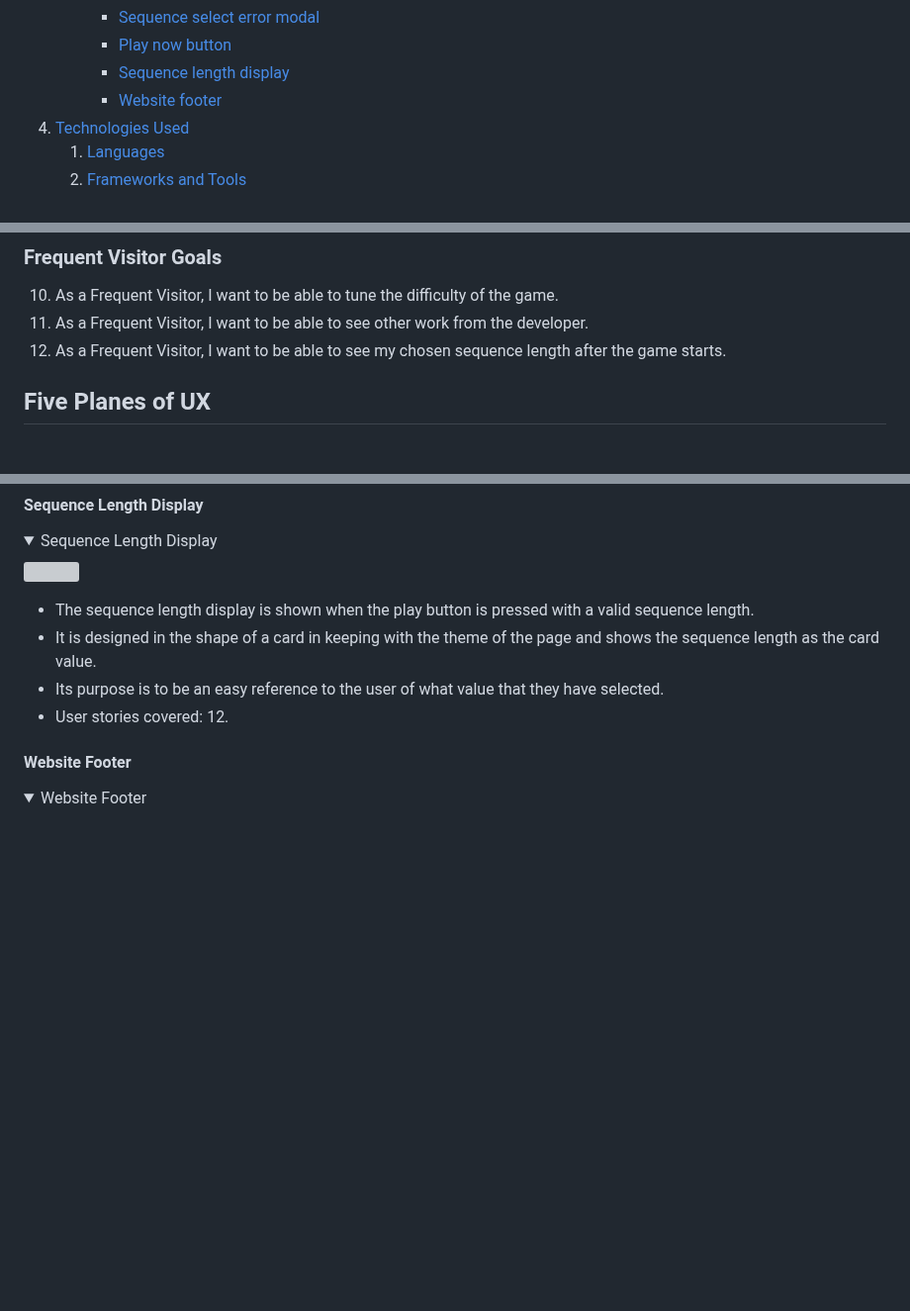
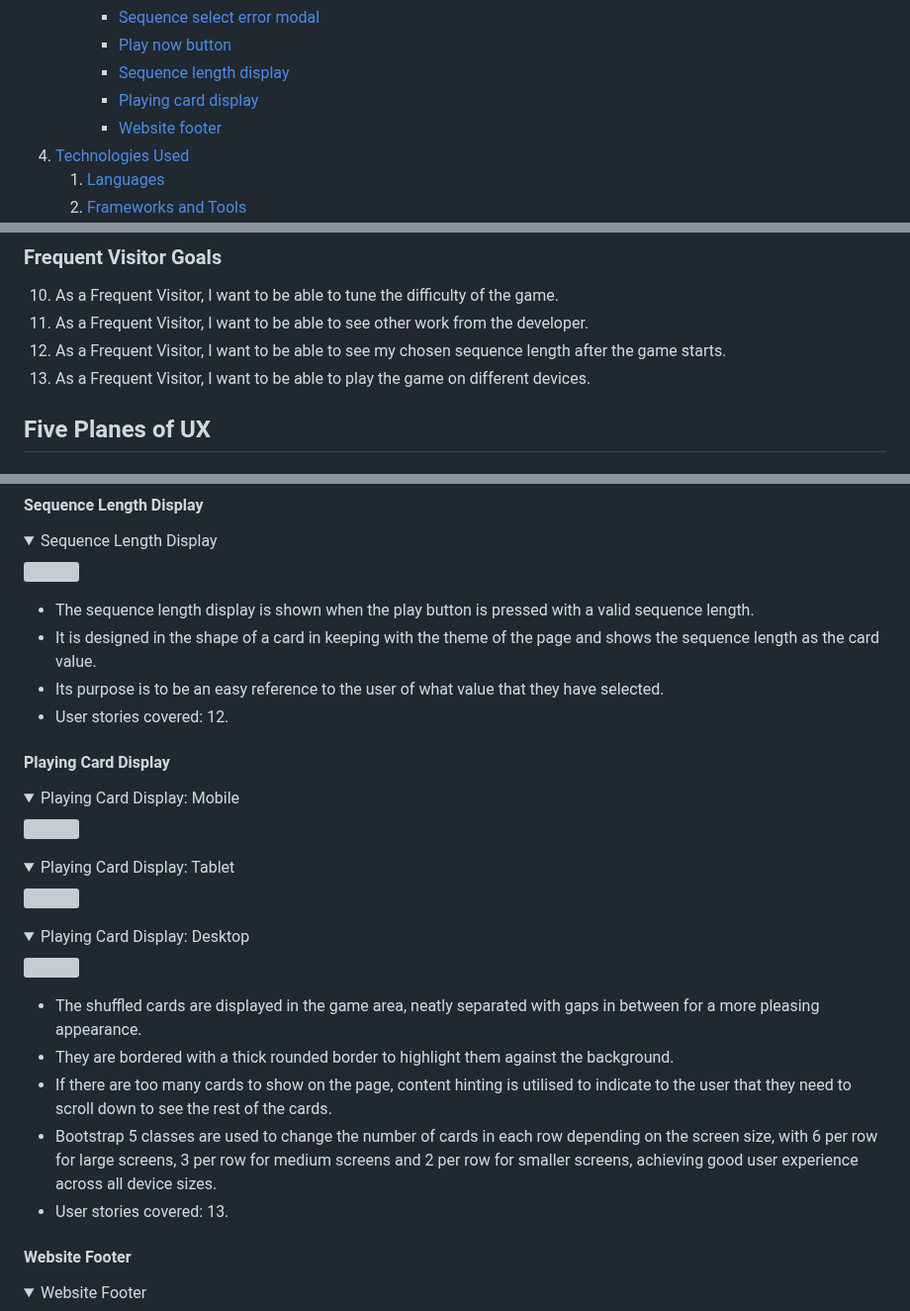
Before and after one commit to amfairley/memorycards, a Markdown page: README.md, 3 parts joined by grey strips. Shown at 99% size. Rendered like a GitHub page; folded sections open; blank space fills up the shorter version; grey boxes are pictures that could not be loaded.

Commit message:
docs: add playing card display feature

```diff
--- a/README.md
+++ b/README.md
@@ -59,6 +59,7 @@ This memory card game is a fun, enjoyable way to put your memory to the test. Yo
         - [Sequence select error modal](#sequence-selector-error-modal)
         - [Play now button](#play-now-button)
         - [Sequence length display](#sequence-length-display)
+        - [Playing card display](#playing-card-display)
         - [Website footer](#website-footer)
 4. [Technologies Used](#technologies-used)
     1. [Languages](#languages)
@@ -118,6 +119,7 @@ This memory card game is a fun, enjoyable way to put your memory to the test. Yo
 10. As a Frequent Visitor, I want to be able to tune the difficulty of the game.
 11. As a Frequent Visitor, I want to be able to see other work from the developer.
 12. As a Frequent Visitor, I want to be able to see my chosen sequence length after the game starts.
+13. As a Frequent Visitor, I want to be able to play the game on different devices.
 
 ## Five Planes of UX
 
@@ -436,6 +438,26 @@ For an in depth description of the functionality of the game area, please see th
 - Its purpose is to be an easy reference to the user of what value that they have selected.
 - User stories covered: 12.
 
+#### Playing Card Display
+
+<details><summary>Playing Card Display: Mobile</summary>
+<img src="/documentation/features/card-display-mobile.png">
+</details>
+
+<details><summary>Playing Card Display: Tablet</summary>
+<img src="/documentation/features/card-display-tablet.png">
+</details>
+
+<details><summary>Playing Card Display: Desktop</summary>
+<img src="/documentation/features/card-display-desktop.png">
+</details>
+
+- The shuffled cards are displayed in the game area, neatly separated with gaps in between for a more pleasing appearance.
+- They are bordered with a thick rounded border to highlight them against the background.
+- If there are too many cards to show on the page, content hinting is utilised to indicate to the user that they need to scroll down to see the rest of the cards.
+- Bootstrap 5 classes are used to change the number of cards in each row depending on the screen size, with 6 per row for large screens, 3 per row for medium screens and 2 per row for smaller screens, achieving good user experience across all device sizes.
+- User stories covered: 13.
+
 #### Website Footer
 
 <details><summary>Website Footer</summary>
```
